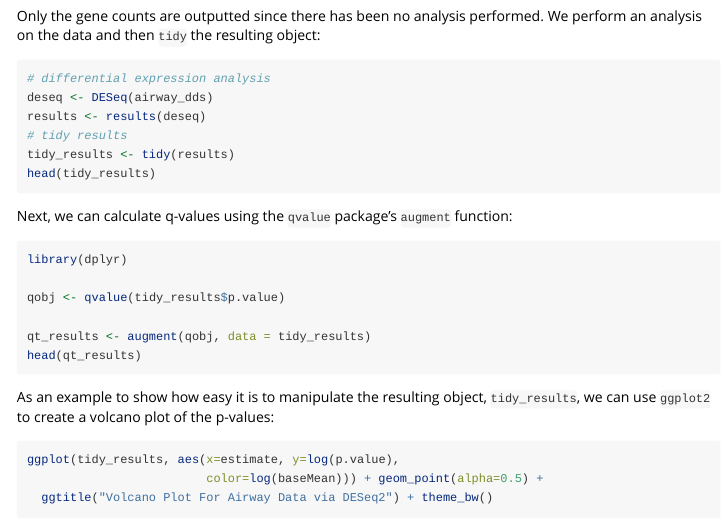
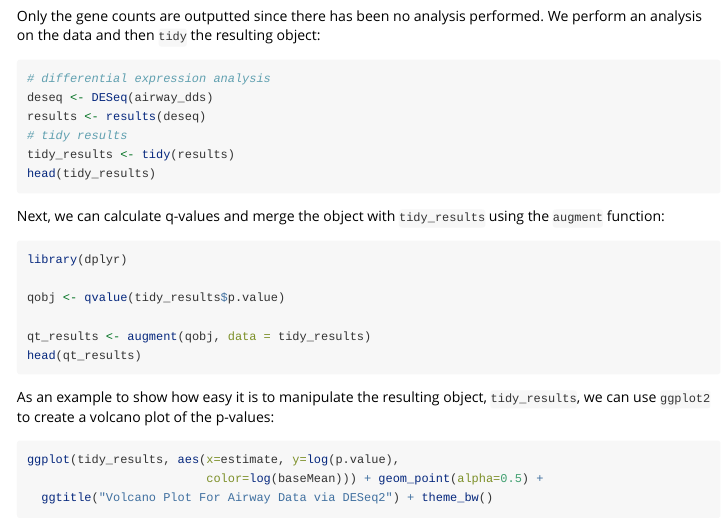
Before and after one commit to StoreyLab/biobroom, an R Markdown document (vignettes/biobroom_vignette.Rmd): the page in a window 1100 px wide, from 2480 px down. Rendered offline with R 4.5, knitr and Pandoc, with nearby package versions; the code chunks are not run, so their results and figures are left out.

Commit message:
typo in vignette

````diff
--- a/vignettes/biobroom_vignette.Rmd
+++ b/vignettes/biobroom_vignette.Rmd
@@ -156,7 +156,7 @@ tidy_results <- tidy(results)
 head(tidy_results)
 ```
 
-Next, we can calculate q-values using the `qvalue` package's `augment` function:
+Next, we can calculate q-values and merge the object with `tidy_results` using the `augment` function:
 
 ```{r}
 library(dplyr)
````
